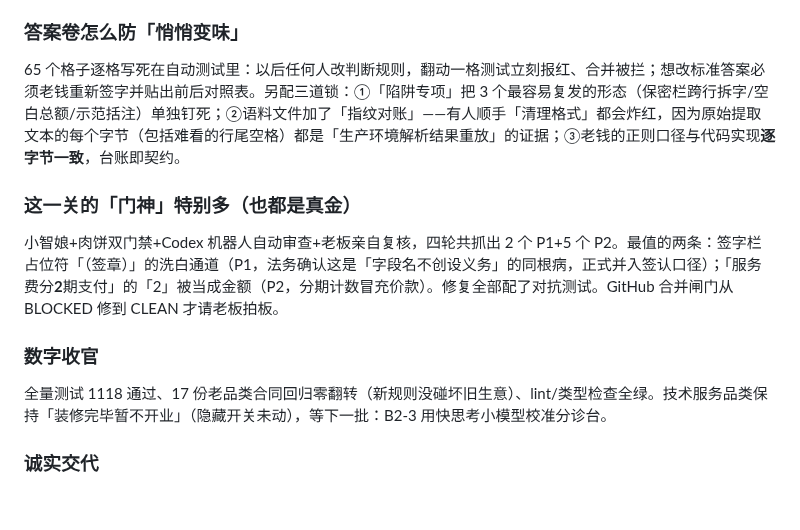
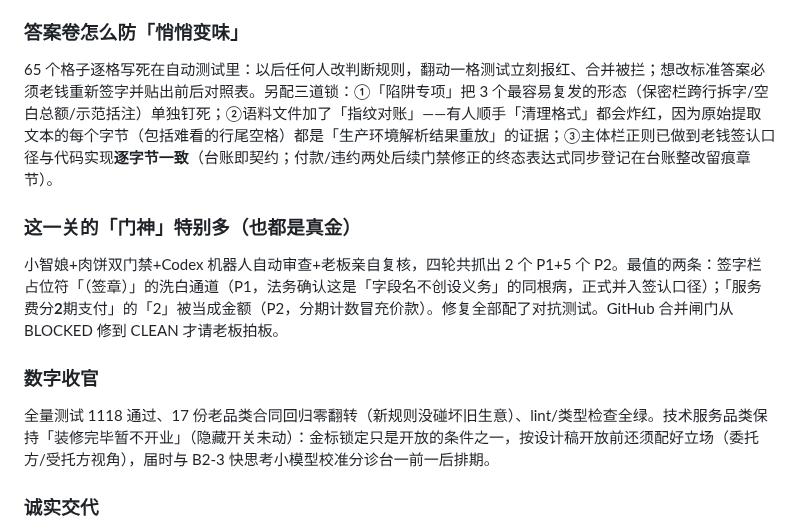
Before and after one commit to ARTHUR-BBU/Agent-T, a Markdown page: docs/plain-changelog.md, the part around the change. Rendered like a GitHub page; blank space fills up the shorter version.

Commit message:
日记 PR 整改：开放里程碑口径对齐+payment 终态正则同步台账
Codex 2 P2 实锤修复：
- 开放里程碑：设计稿口径=金标锁定+立场配置双条件；日记原句误导为
  B2-3 后才开放——改为「金标是条件之一，开放前须配立场」
- 「逐字节一致」限定 subject；台账 payment 行补终态正则注记
  （货币单位收紧版），签认时点原文保留作历史留痕

Co-Authored-By: Claude Code <noreply@anthropic.com>

```diff
--- a/docs/plain-changelog.md
+++ b/docs/plain-changelog.md
@@ -1145,7 +1145,7 @@ NDA 侧同类检查另开小批；「期限届满前」同族形态等真实语
 
 ### 答案卷怎么防「悄悄变味」
 
-65 个格子逐格写死在自动测试里：以后任何人改判断规则，翻动一格测试立刻报红、合并被拦；想改标准答案必须老钱重新签字并贴出前后对照表。另配三道锁：①「陷阱专项」把 3 个最容易复发的形态（保密栏跨行拆字/空白总额/示范括注）单独钉死；②语料文件加了「指纹对账」——有人顺手「清理格式」都会炸红，因为原始提取文本的每个字节（包括难看的行尾空格）都是「生产环境解析结果重放」的证据；③老钱的正则口径与代码实现**逐字节一致**，台账即契约。
+65 个格子逐格写死在自动测试里：以后任何人改判断规则，翻动一格测试立刻报红、合并被拦；想改标准答案必须老钱重新签字并贴出前后对照表。另配三道锁：①「陷阱专项」把 3 个最容易复发的形态（保密栏跨行拆字/空白总额/示范括注）单独钉死；②语料文件加了「指纹对账」——有人顺手「清理格式」都会炸红，因为原始提取文本的每个字节（包括难看的行尾空格）都是「生产环境解析结果重放」的证据；③主体栏正则已做到老钱签认口径与代码实现**逐字节一致**（台账即契约；付款/违约两处后续门禁修正的终态表达式同步登记在台账整改留痕章节）。
 
 ### 这一关的「门神」特别多（也都是真金）
 
@@ -1153,7 +1153,7 @@ NDA 侧同类检查另开小批；「期限届满前」同族形态等真实语
 
 ### 数字收官
 
-全量测试 1118 通过、17 份老品类合同回归零翻转（新规则没碰坏旧生意）、lint/类型检查全绿。技术服务品类保持「装修完毕暂不开业」（隐藏开关未动），等下一批：B2-3 用快思考小模型校准分诊台。
+全量测试 1118 通过、17 份老品类合同回归零翻转（新规则没碰坏旧生意）、lint/类型检查全绿。技术服务品类保持「装修完毕暂不开业」（隐藏开关未动）：金标锁定只是开放的条件之一，按设计稿开放前还须配好立场（委托方/受托方视角），届时与 B2-3 快思考小模型校准分诊台一前一后排期。
 
 ### 诚实交代
 
```
Also changed, not shown: docs/b2-tisvc-pre-gold-ledger.md (+1 -1 lines).
